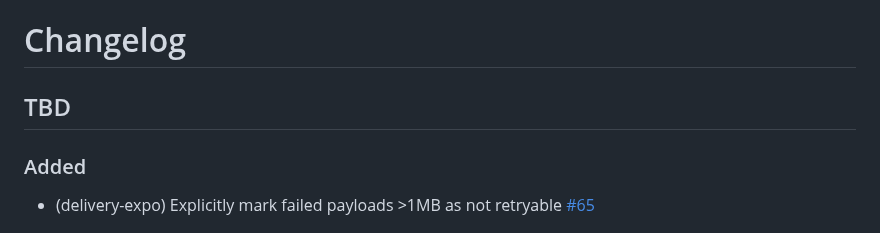
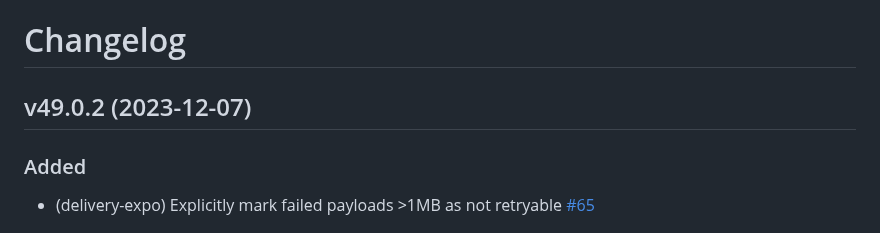
Before and after one commit to bugsnag/bugsnag-expo, a Markdown page: CHANGELOG.md, the part around the change. Rendered like a GitHub page.

Commit message:
docs: :memo: update CHANGELOG.md

```diff
--- a/CHANGELOG.md
+++ b/CHANGELOG.md
@@ -1,6 +1,6 @@
 # Changelog
 
-## TBD
+## v49.0.2 (2023-12-07)
 
 ### Added
 
```
